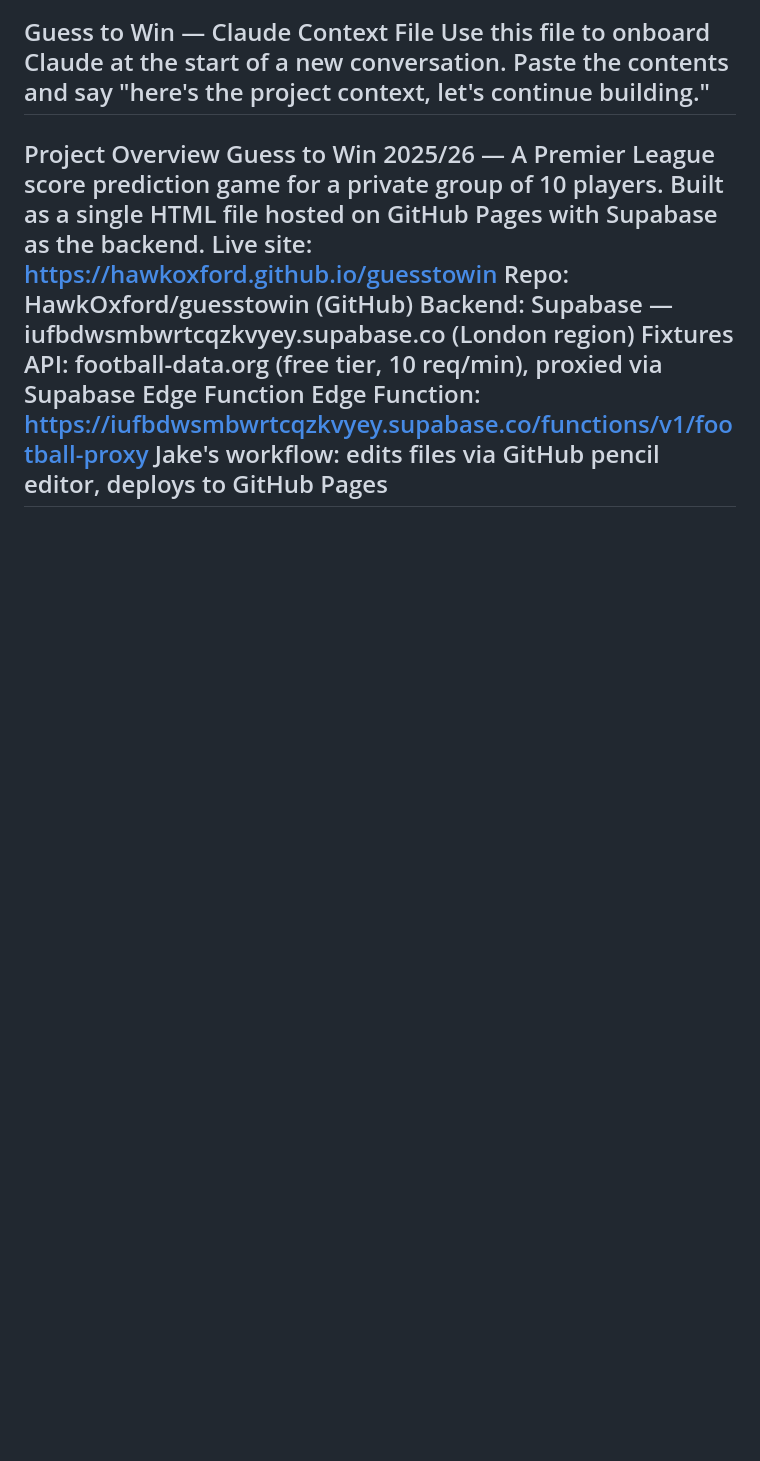
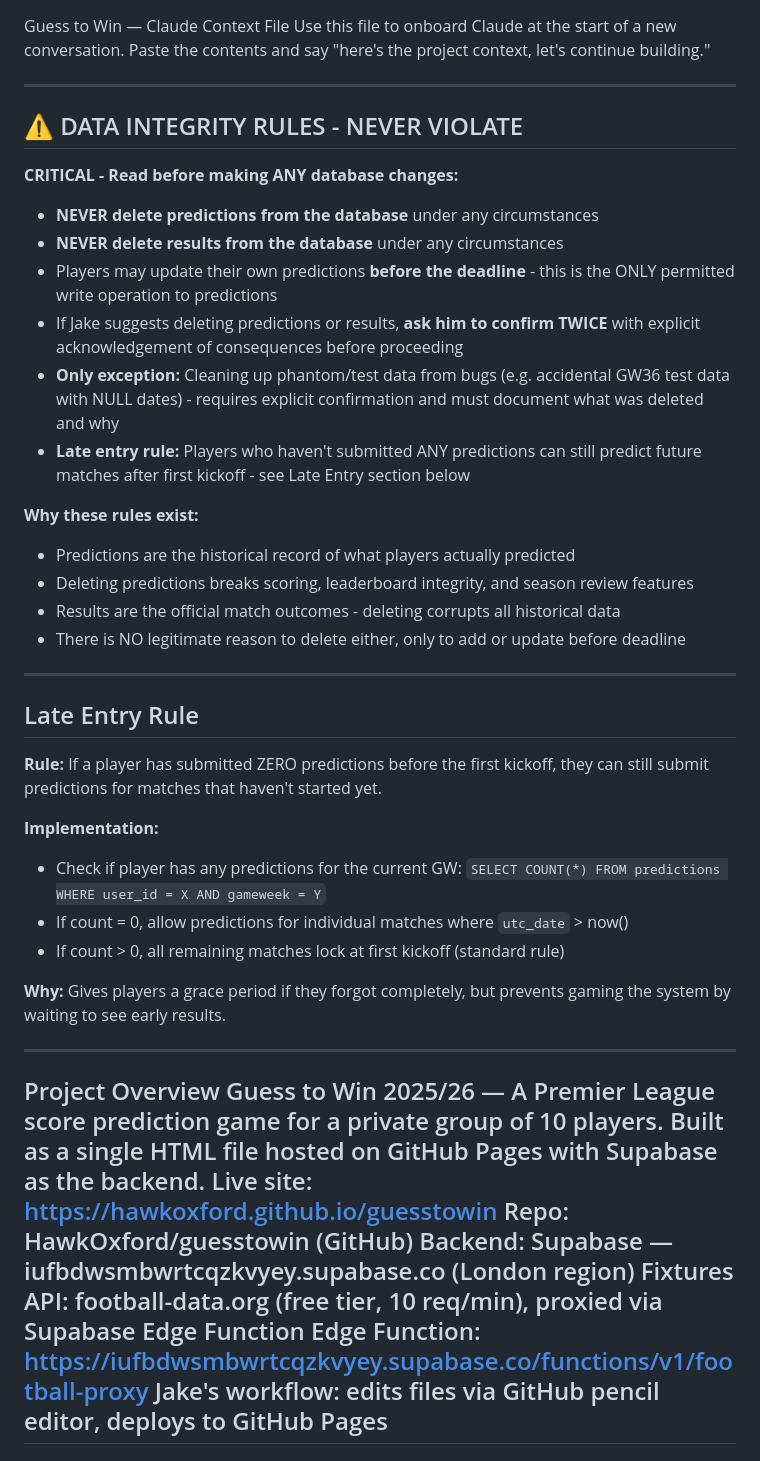
Before and after one commit to HawkOxford/guesstowin, a Markdown page: CLAUDE.md, the part around the change. Drawn GitHub-style; blank space fills up the shorter version.

Commit message:
Add data integrity rules and late entry rule documentation
- Added critical warning section at top of CLAUDE.md
- NEVER delete predictions or results (only exception: phantom data cleanup)
- Documented late entry rule: players with zero predictions can predict future matches
- Requires double confirmation from Jake for any deletion operations

```diff
--- a/CLAUDE.md
+++ b/CLAUDE.md
@@ -1,6 +1,40 @@
 Guess to Win — Claude Context File
 Use this file to onboard Claude at the start of a new conversation. Paste the contents and say "here's the project context, let's continue building."
+
 ---
+
+## ⚠️ DATA INTEGRITY RULES - NEVER VIOLATE
+
+**CRITICAL - Read before making ANY database changes:**
+
+- **NEVER delete predictions from the database** under any circumstances
+- **NEVER delete results from the database** under any circumstances
+- Players may update their own predictions **before the deadline** - this is the ONLY permitted write operation to predictions
+- If Jake suggests deleting predictions or results, **ask him to confirm TWICE** with explicit acknowledgement of consequences before proceeding
+- **Only exception:** Cleaning up phantom/test data from bugs (e.g. accidental GW36 test data with NULL dates) - requires explicit confirmation and must document what was deleted and why
+- **Late entry rule:** Players who haven't submitted ANY predictions can still predict future matches after first kickoff - see Late Entry section below
+
+**Why these rules exist:**
+- Predictions are the historical record of what players actually predicted
+- Deleting predictions breaks scoring, leaderboard integrity, and season review features
+- Results are the official match outcomes - deleting corrupts all historical data
+- There is NO legitimate reason to delete either, only to add or update before deadline
+
+---
+
+## Late Entry Rule
+
+**Rule:** If a player has submitted ZERO predictions before the first kickoff, they can still submit predictions for matches that haven't started yet.
+
+**Implementation:**
+- Check if player has any predictions for the current GW: `SELECT COUNT(*) FROM predictions WHERE user_id = X AND gameweek = Y`
+- If count = 0, allow predictions for individual matches where `utc_date` > now()
+- If count > 0, all remaining matches lock at first kickoff (standard rule)
+
+**Why:** Gives players a grace period if they forgot completely, but prevents gaming the system by waiting to see early results.
+
+---
+
 Project Overview
 Guess to Win 2025/26 — A Premier League score prediction game for a private group of 10 players. Built as a single HTML file hosted on GitHub Pages with Supabase as the backend.
 Live site: https://hawkoxford.github.io/guesstowin
```
